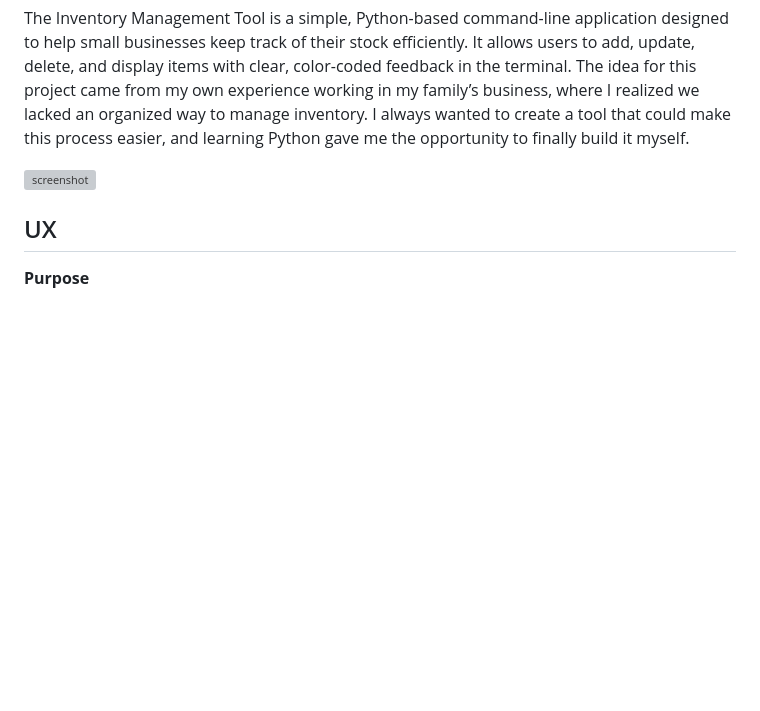
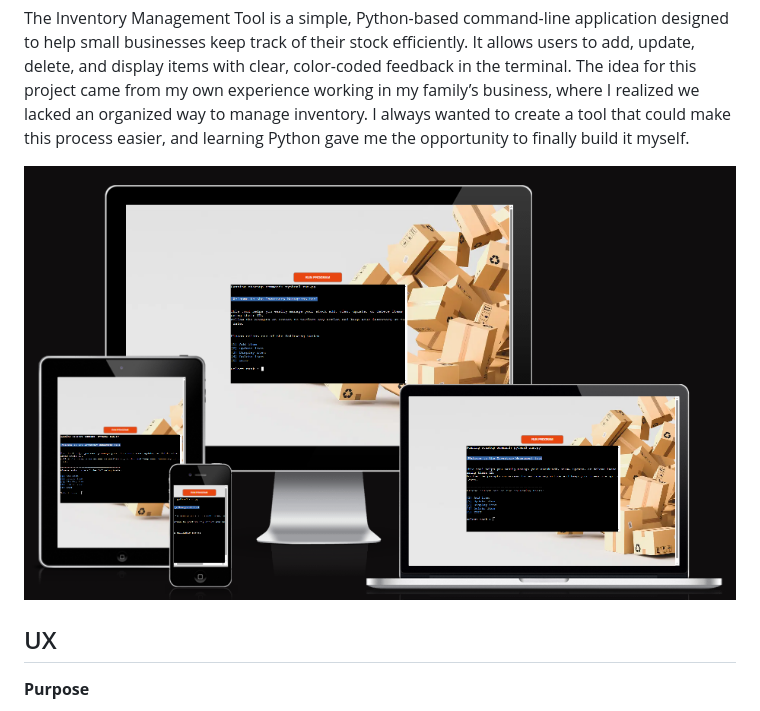
Before and after one commit to Scaphix/my_inventory_manager, a Markdown page: README.md, the part around the change. Rendered like a GitHub page; blank space fills up the shorter version; grey boxes are pictures that could not be loaded.

Commit message:
Add screenshots to the readme file

```diff
--- a/README.md
+++ b/README.md
@@ -10,7 +10,7 @@ Developer: Chahinez Boutemine ([Scaphix](https://www.github.com/Scaphix))
 The Inventory Management Tool is a simple, Python-based command-line application designed to help small businesses keep track of their stock efficiently. It allows users to add, update, delete, and display items with clear, color-coded feedback in the terminal. The idea for this project came from my own experience working in my family’s business, where I realized we lacked an organized way to manage inventory. I always wanted to create a tool that could make this process easier, and learning Python gave me the opportunity to finally build it myself.
 
 
-![screenshot](documentation/mockup.png)
+![screenshot](document/mockup.png)
 
 
 ## UX
```
Also changed, not shown: document/add-item.png (added), document/delete-item.png (added), document/input-validation.png (added), document/inventory.png (added), document/menu-system.png (added).
